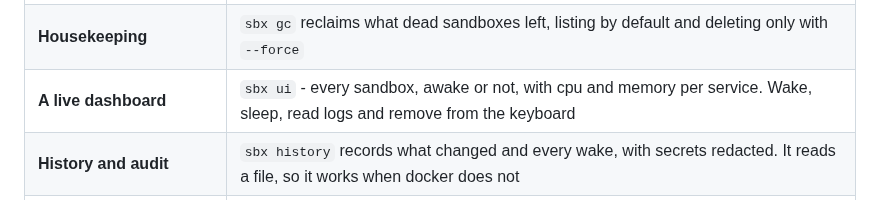
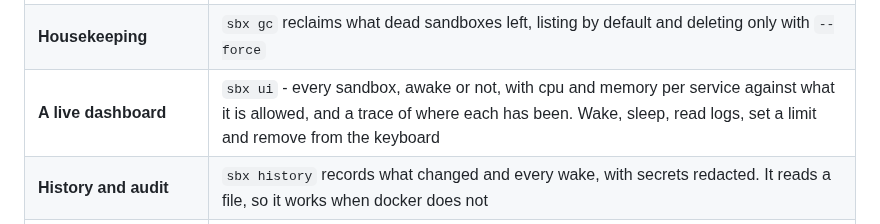
Before and after one commit to aryanmehrotra/sbx, a Markdown page: README.md, the part around the change. Rendered like a GitHub page.

Commit message:
docs: the dashboard does more than it used to say
The feature line described `sbx ui` as it was before it could show a service
against its ceiling, draw where it has been, or set a limit from the keyboard.

```diff
--- a/README.md
+++ b/README.md
@@ -59,7 +59,7 @@ Five situations. They differ mostly in *who types the commands* - the tool is th
 | **Isolation tiers** | `--isolation gvisor\|kata`, refused with a reason where the runtime is absent |
 | **Two backends** | the same spec on docker or kubernetes; `sbx doctor` tells you what this host can do |
 | **Housekeeping** | `sbx gc` reclaims what dead sandboxes left, listing by default and deleting only with `--force` |
-| **A live dashboard** | `sbx ui` - every sandbox, awake or not, with cpu and memory per service. Wake, sleep, read logs and remove from the keyboard |
+| **A live dashboard** | `sbx ui` - every sandbox, awake or not, with cpu and memory per service against what it is allowed, and a trace of where each has been. Wake, sleep, read logs, set a limit and remove from the keyboard |
 | **History and audit** | `sbx history` records what changed and every wake, with secrets redacted. It reads a file, so it works when docker does not |
 | **Observability** | structured logs on one stdout; [`console/`](console/) adds metrics and health - a *separate* module, so it has dependencies and the daemon still has none |
 
```
